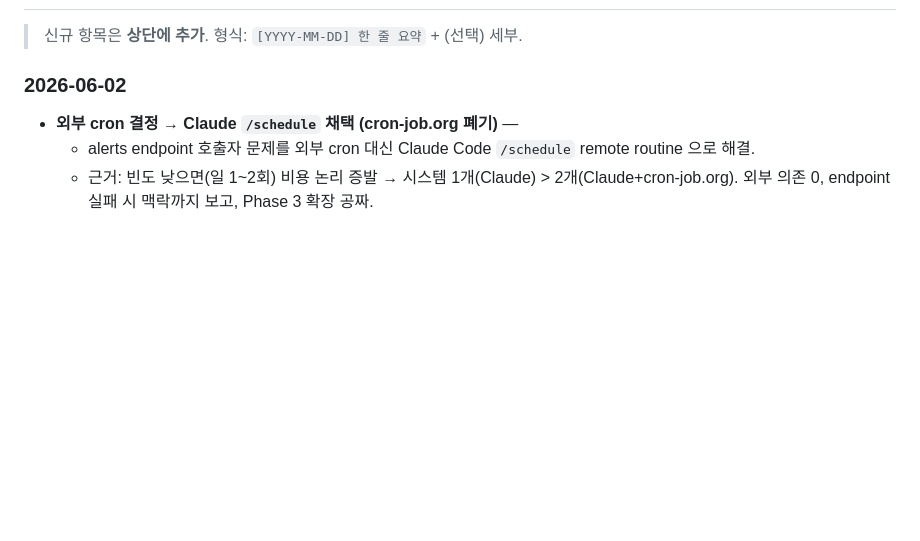
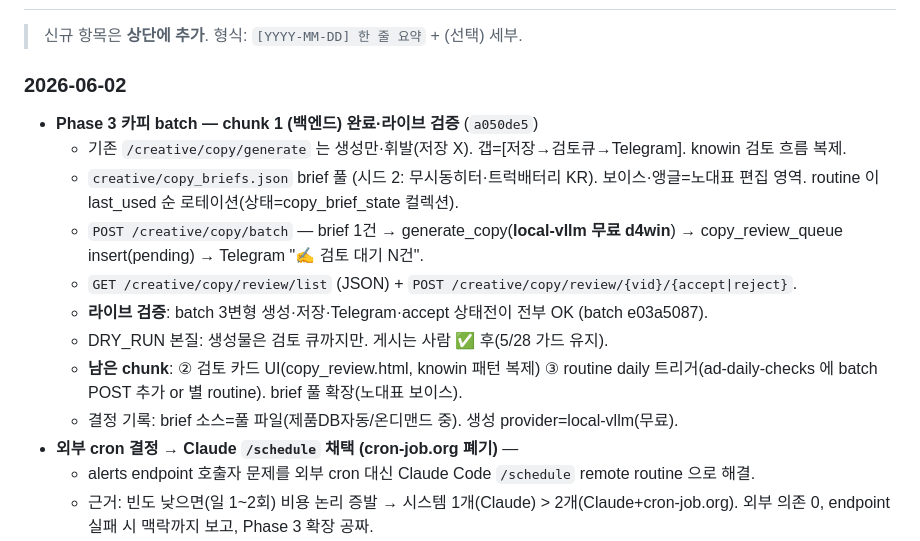
Before and after one commit to mdhong13/ad-optimizer, a Markdown page: handoff.md, the part around the change. Rendered like a GitHub page; blank space fills up the shorter version.

Commit message:
docs(handoff): Phase 3 카피 batch chunk 1 완료·라이브 검증 기록

```diff
--- a/handoff.md
+++ b/handoff.md
@@ -59,6 +59,15 @@
 > 신규 항목은 **상단에 추가**. 형식: `[YYYY-MM-DD] 한 줄 요약` + (선택) 세부.
 
 ### 2026-06-02
+- **Phase 3 카피 batch — chunk 1 (백엔드) 완료·라이브 검증** (`a050de5`)
+  - 기존 `/creative/copy/generate` 는 생성만·휘발(저장 X). 갭=[저장→검토큐→Telegram]. knowin 검토 흐름 복제.
+  - `creative/copy_briefs.json` brief 풀 (시드 2: 무시동히터·트럭배터리 KR). 보이스·앵글=노대표 편집 영역. routine 이 last_used 순 로테이션(상태=copy_brief_state 컬렉션).
+  - `POST /creative/copy/batch` — brief 1건 → generate_copy(**local-vllm 무료 d4win**) → copy_review_queue insert(pending) → Telegram "✍️ 검토 대기 N건".
+  - `GET /creative/copy/review/list` (JSON) + `POST /creative/copy/review/{vid}/{accept|reject}`.
+  - **라이브 검증**: batch 3변형 생성·저장·Telegram·accept 상태전이 전부 OK (batch e03a5087).
+  - DRY_RUN 본질: 생성물은 검토 큐까지만. 게시는 사람 ✅ 후(5/28 가드 유지).
+  - **남은 chunk**: ② 검토 카드 UI(copy_review.html, knowin 패턴 복제) ③ routine daily 트리거(ad-daily-checks 에 batch POST 추가 or 별 routine). brief 풀 확장(노대표 보이스).
+  - 결정 기록: brief 소스=풀 파일(제품DB자동/온디맨드 중). 생성 provider=local-vllm(무료).
 - **외부 cron 결정 → Claude `/schedule` 채택 (cron-job.org 폐기)** —
   - alerts endpoint 호출자 문제를 외부 cron 대신 Claude Code `/schedule` remote routine 으로 해결.
   - 근거: 빈도 낮으면(일 1~2회) 비용 논리 증발 → 시스템 1개(Claude) > 2개(Claude+cron-job.org). 외부 의존 0, endpoint 실패 시 맥락까지 보고, Phase 3 확장 공짜.
```
